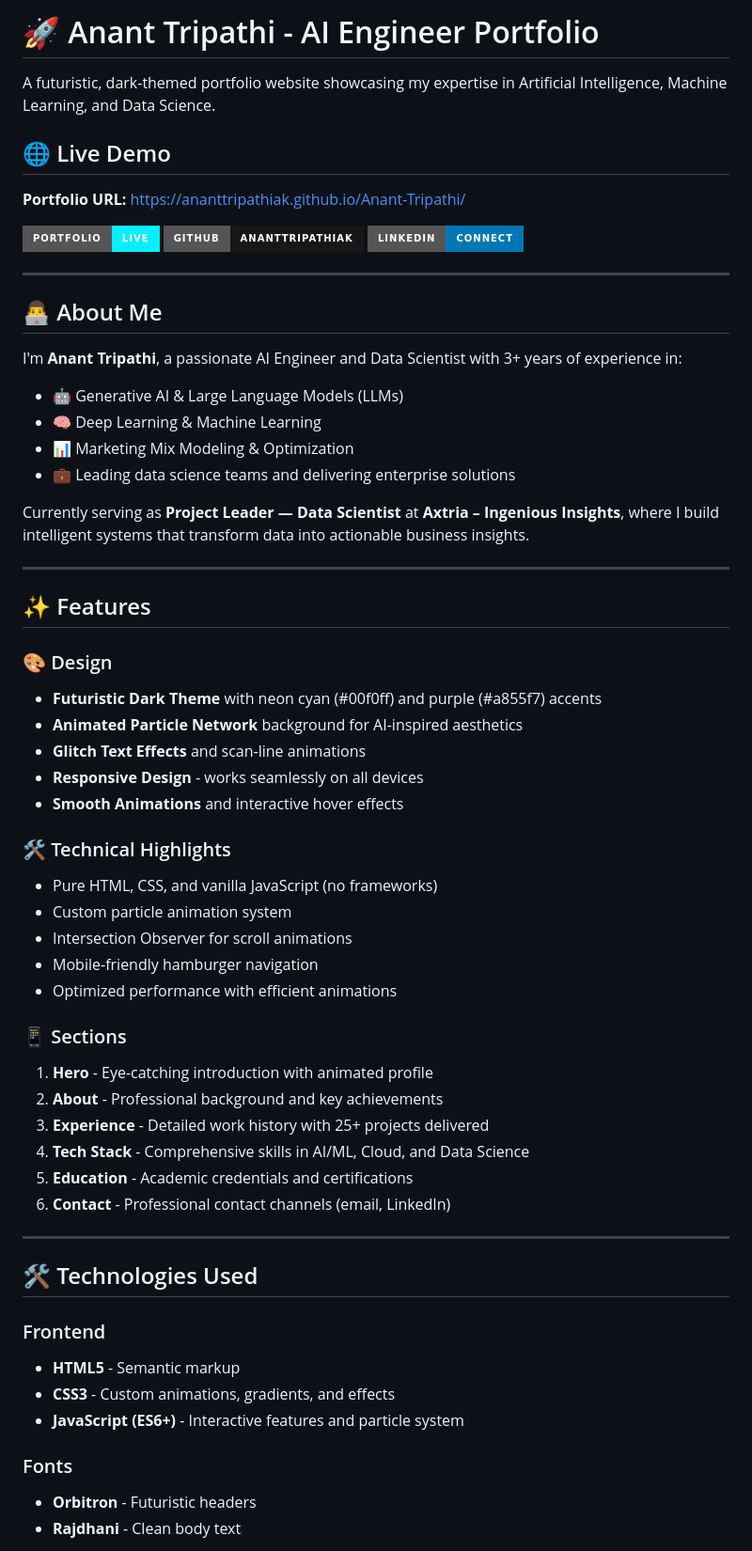
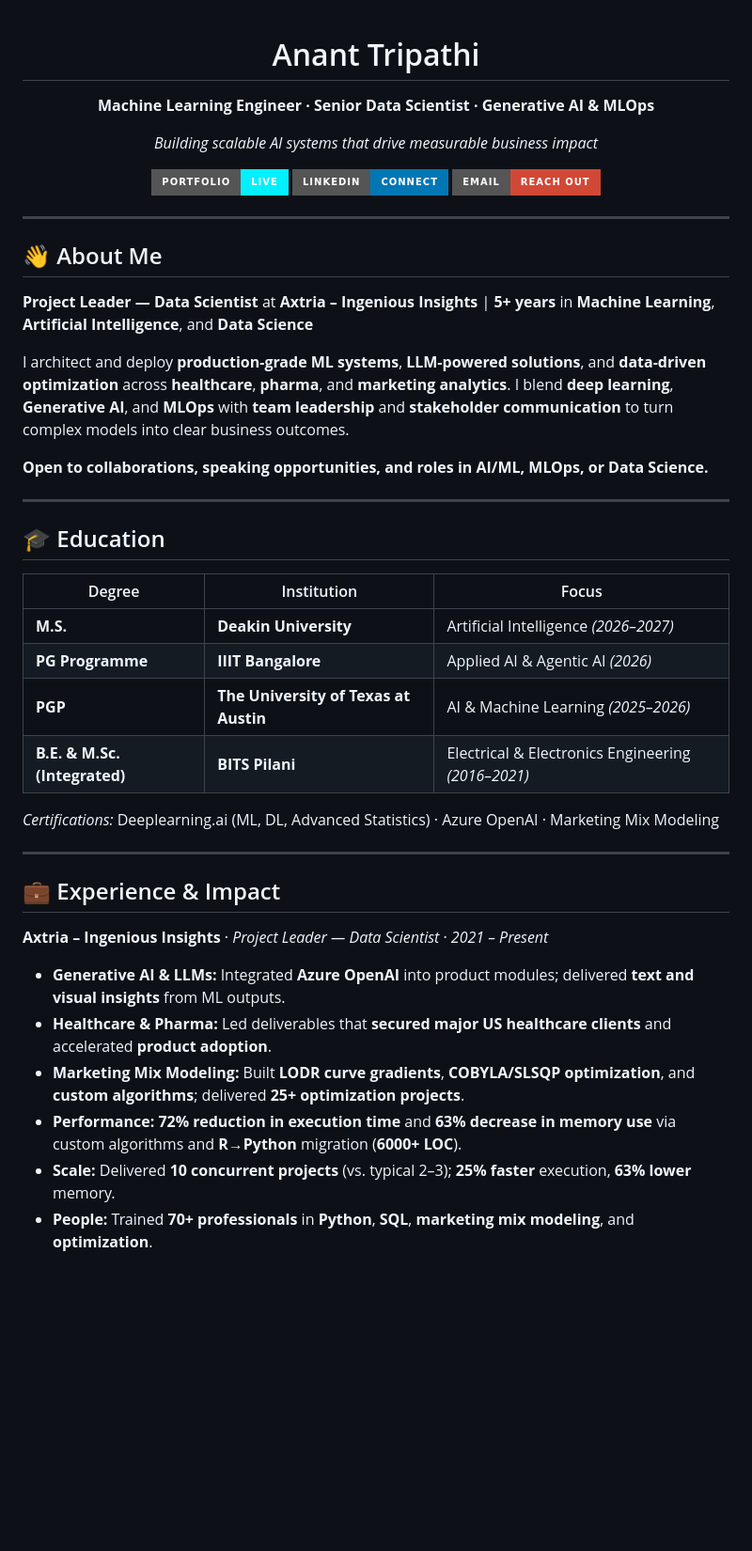
Before and after one commit to ananttripathiak/ananttripathiak, a Markdown page: README.md, the part around one of its changes. Shown at 94% size. Rendered like a GitHub page; badges without logos; blank space fills up the shorter version.

Commit message:
Profile README: hiring-focused bio, academics, career, keywords
Co-authored-by: Anant Tripathi <ananttripathiak@gmail.com>

```diff
--- a/README.md
+++ b/README.md
@@ -1,63 +1,50 @@
-# 🚀 Anant Tripathi - AI Engineer Portfolio
+<div align="center">
 
-A futuristic, dark-themed portfolio website showcasing my expertise in Artificial Intelligence, Machine Learning, and Data Science.
+# Anant Tripathi
 
-## 🌐 Live Demo
+**Machine Learning Engineer · Senior Data Scientist · Generative AI & MLOps**
 
-**Portfolio URL:** [https://ananttripathiak.github.io/Anant-Tripathi/](https://ananttripathiak.github.io/Anant-Tripathi/)
+*Building scalable AI systems that drive measurable business impact*
 
-[![Portfolio Preview](https://img.shields.io/badge/Portfolio-Live-00f0ff?style=for-the-badge&logo=github)](https://ananttripathiak.github.io/Anant-Tripathi/)
-[![GitHub](https://img.shields.io/badge/GitHub-ananttripathiak-181717?style=for-the-badge&logo=github)](https://github.com/ananttripathiak)
-[![LinkedIn](https://img.shields.io/badge/LinkedIn-Connect-0077b5?style=for-the-badge&logo=linkedin)](https://www.linkedin.com/in/ananttripathiak/)
+[![Portfolio](https://img.shields.io/badge/Portfolio-Live-00f0ff?style=for-the-badge&logo=googlechrome&logoColor=white)](https://ananttripathiak.github.io/ananttripathiak/)
+[![LinkedIn](https://img.shields.io/badge/LinkedIn-Connect-0077B5?style=for-the-badge&logo=linkedin&logoColor=white)](https://www.linkedin.com/in/ananttripathiak/)
+[![Email](https://img.shields.io/badge/Email-Reach%20Out-D14836?style=for-the-badge&logo=gmail&logoColor=white)](mailto:ananttripathiak@gmail.com)
 
 ---
 
-## 👨‍💻 About Me
+</div>
 
-I'm **Anant Tripathi**, a passionate AI Engineer and Data Scientist with 3+ years of experience in:
-- 🤖 Generative AI & Large Language Models (LLMs)
-- 🧠 Deep Learning & Machine Learning
-- 📊 Marketing Mix Modeling & Optimization
-- 💼 Leading data science teams and delivering enterprise solutions
+## 👋 About Me
 
-Currently serving as **Project Leader — Data Scientist** at **Axtria – Ingenious Insights**, where I build intelligent systems that transform data into actionable business insights.
+**Project Leader — Data Scientist** at **Axtria – Ingenious Insights** | **5+ years** in **Machine Learning**, **Artificial Intelligence**, and **Data Science**
+
+I architect and deploy **production-grade ML systems**, **LLM-powered solutions**, and **data-driven optimization** across **healthcare**, **pharma**, and **marketing analytics**. I blend **deep learning**, **Generative AI**, and **MLOps** with **team leadership** and **stakeholder communication** to turn complex models into clear business outcomes.
+
+**Open to collaborations, speaking opportunities, and roles in AI/ML, MLOps, or Data Science.**
 
 ---
 
-## ✨ Features
+## 🎓 Education
 
-### 🎨 Design
-- **Futuristic Dark Theme** with neon cyan (#00f0ff) and purple (#a855f7) accents
-- **Animated Particle Network** background for AI-inspired aesthetics
-- **Glitch Text Effects** and scan-line animations
-- **Responsive Design** - works seamlessly on all devices
-- **Smooth Animations** and interactive hover effects
+| Degree | Institution | Focus |
+|--------|-------------|--------|
+| **M.S.** | **Deakin University** | Artificial Intelligence *(2026–2027)* |
+| **PG Programme** | **IIIT Bangalore** | Applied AI & Agentic AI *(2026)* |
+| **PGP** | **The University of Texas at Austin** | AI & Machine Learning *(2025–2026)* |
+| **B.E. & M.Sc. (Integrated)** | **BITS Pilani** | Electrical & Electronics Engineering *(2016–2021)* |
 
-### 🛠️ Technical Highlights
-- Pure HTML, CSS, and vanilla JavaScript (no frameworks)
-- Custom particle animation system
-- Intersection Observer for scroll animations
-- Mobile-friendly hamburger navigation
-- Optimized performance with efficient animations
-
-### 📱 Sections
-1. **Hero** - Eye-catching introduction with animated profile
-2. **About** - Professional background and key achievements
-3. **Experience** - Detailed work history with 25+ projects delivered
-4. **Tech Stack** - Comprehensive skills in AI/ML, Cloud, and Data Science
-5. **Education** - Academic credentials and certifications
-6. **Contact** - Professional contact channels (email, LinkedIn)
+*Certifications:* Deeplearning.ai (ML, DL, Advanced Statistics) · Azure OpenAI · Marketing Mix Modeling
 
 ---
 
-## 🛠️ Technologies Used
+## 💼 Experience & Impact
 
-### Frontend
-- **HTML5** - Semantic markup
-- **CSS3** - Custom animations, gradients, and effects
-- **JavaScript (ES6+)** - Interactive features and particle system
+**Axtria – Ingenious Insights** · *Project Leader — Data Scientist* · *2021 – Present*
 
-### Fonts
-- **Orbitron** - Futuristic headers
-- **Rajdhani** - Clean body text
+- **Generative AI & LLMs:** Integrated **Azure OpenAI** into product modules; delivered **text and visual insights** from ML outputs.
+- **Healthcare & Pharma:** Led deliverables that **secured major US healthcare clients** and accelerated **product adoption**.
+- **Marketing Mix Modeling:** Built **LODR curve gradients**, **COBYLA/SLSQP optimization**, and **custom algorithms**; delivered **25+ optimization projects**.
+- **Performance:** **72% reduction in execution time** and **63% decrease in memory use** via custom algorithms and **R→Python** migration (**6000+ LOC**).
+- **Scale:** Delivered **10 concurrent projects** (vs. typical 2–3); **25% faster** execution, **63% lower** memory.
+- **People:** Trained **70+ professionals** in **Python**, **SQL**, **marketing mix modeling**, and **optimization**.
 
```
Also changed, not shown: other parts of README.md (+26 -216 lines).
